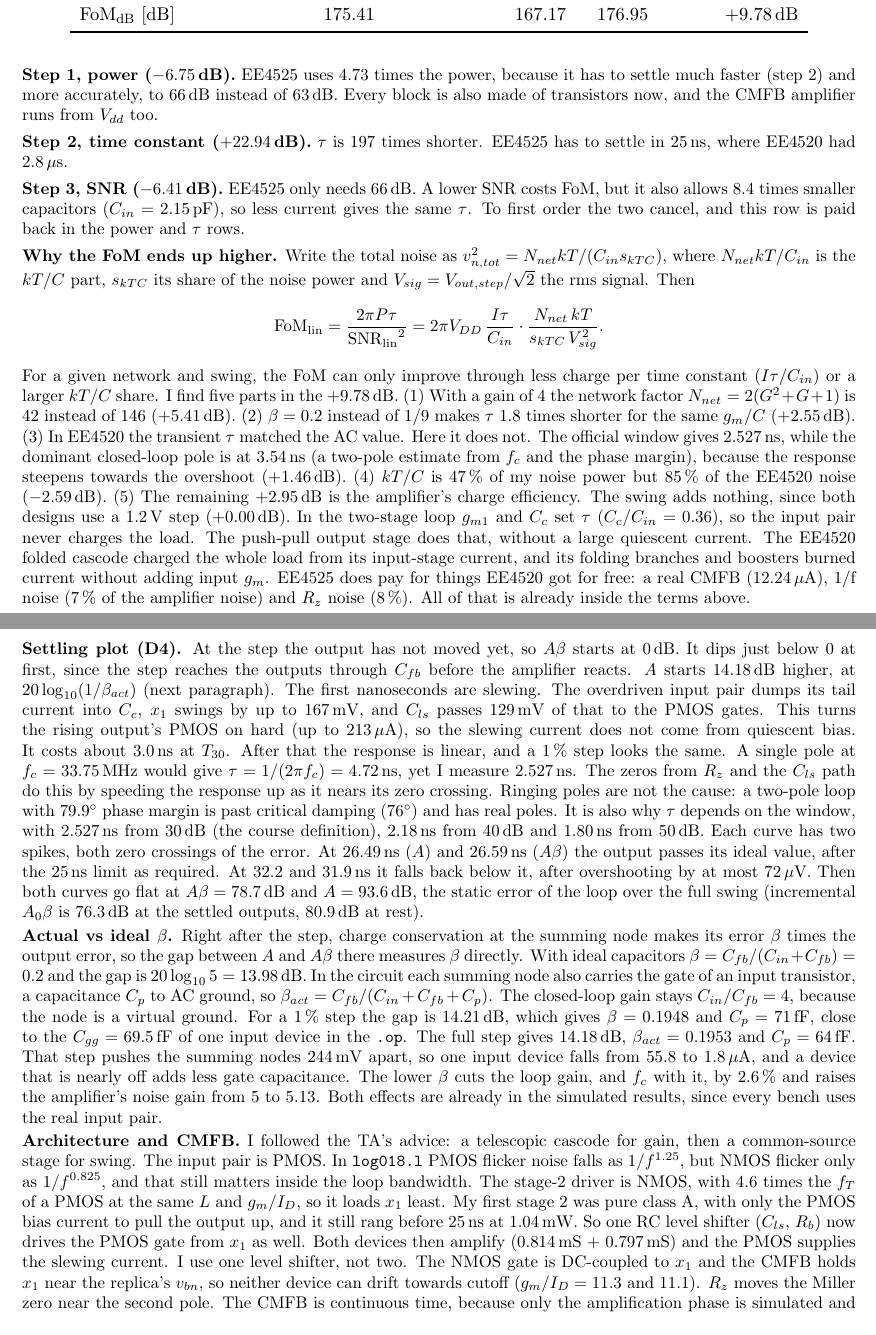
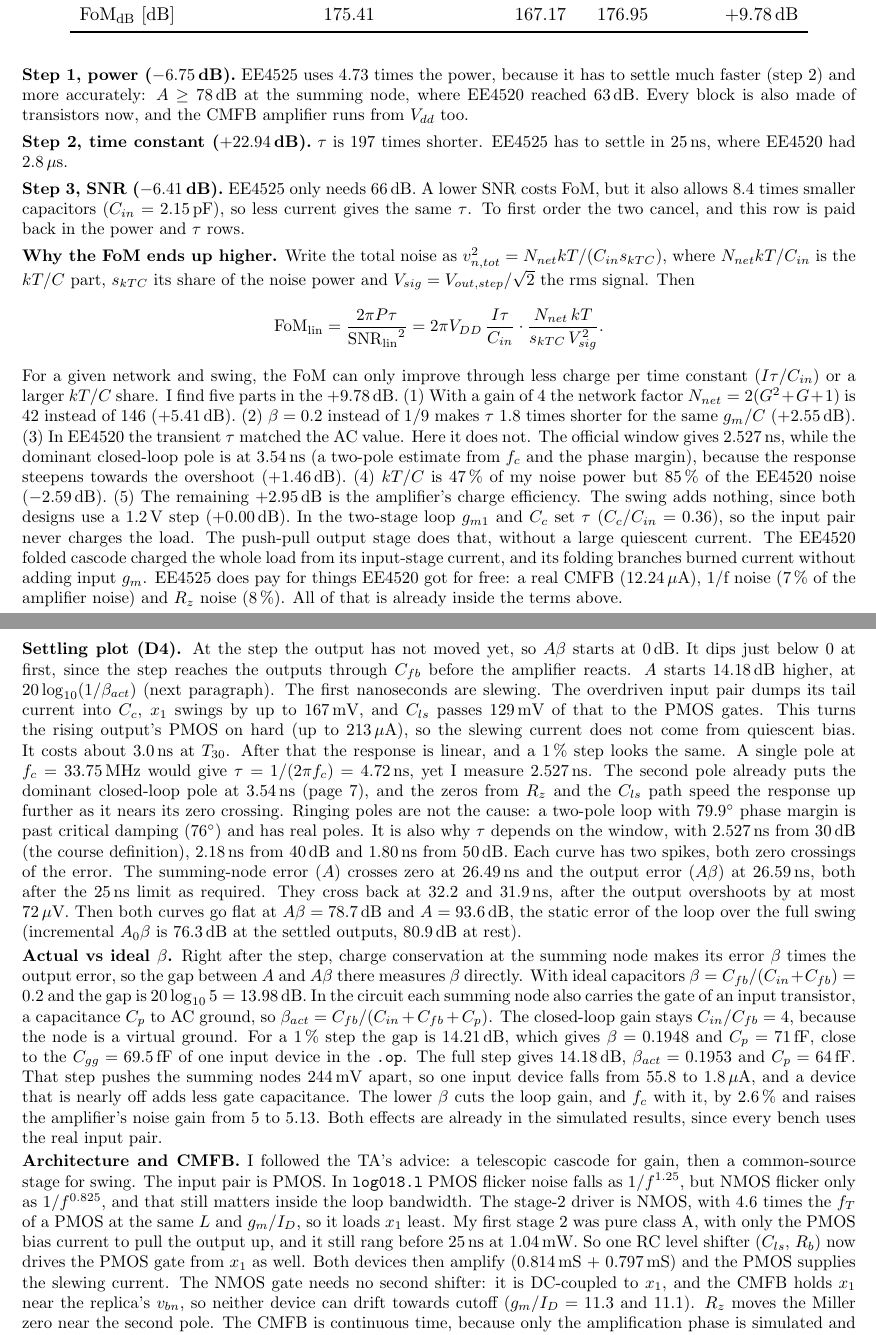
Before and after one commit to danieltyukov/tud-analog-cmos-design-2, a LaTeX document (report/main.tex): two parts of pages 7 and 8 of 8, joined at a grey line, cut so that both start at the same text. Compiled offline with pdfLaTeX.

Commit message:
Report: final pre-submission wording fixes on pages 7 and 8
Final spec audit passed with no gaps (fresh evaluate equals the D1 table on
all 22 rows, robust PASS). The report review found no wrong number and four
wording errors, fixed here without changing any value:

- Page 7 step 1: EE4520's 63 dB was the summing-node accuracy, so compare it
  with A >= 78 dB, not with Abeta 66 dB.
- Page 7 part (5): drop "boosters"; EE4520's boosters were ideal and drew no
  current.
- Page 8 tau: the second pole alone gives 3.54 ns (as on page 7), the zeros
  from Rz and the Cls path do the rest.
- Page 8 spikes: A is the summing-node error, Abeta the output error.

Level-shifter sentence reworded. Still 8 pages, formulas 44/0, check_done
DONE; 5714699.pdf rebuilt.

```diff
--- a/report/main.tex
+++ b/report/main.tex
@@ -223,7 +223,7 @@ $\mathrm{FoM_{dB}}$ [dB] & \xEFoMach & \xEFoM & \resFoMdB & $\xDTot$\,dB \\
 \end{table}
 
 \textbf{Step 1, power ($\xDP$\,dB).} EE4525 uses \xPratio\ times the power, because it has to settle much
-faster (step 2) and more accurately, to 66\,dB instead of 63\,dB. Every block is also made of transistors now, and the
+faster (step 2) and more accurately: $A \geq 78$\,dB at the summing node, where EE4520 reached 63\,dB. Every block is also made of transistors now, and the
 CMFB amplifier runs from $V_{dd}$ too.
 
 \textbf{Step 2, time constant ($\xDT$\,dB).} $\tau$ is \xTauRatio\ times shorter. EE4525 has to settle in 25\,ns,
@@ -252,7 +252,7 @@ response steepens towards the overshoot ($\xDShape$\,dB).
 1.2\,V step ($\xDSwing$\,dB).
 In the two-stage loop $g_{m1}$ and $C_c$ set $\tau$ ($C_c/C_{in} = \dd{\pCc/\resCin}$), so the input pair never charges
 the load. The push-pull output stage does that, without a large quiescent current. The EE4520 folded cascode charged
-the whole load from its input-stage current, and its folding branches and boosters burned current without adding input
+the whole load from its input-stage current, and its folding branches burned current without adding input
 $g_m$. EE4525 does pay for things EE4520 got for free: a real CMFB (\opI{mc0}), 1/f noise (\xFlickShare\,\% of the
 amplifier noise) and $R_z$ noise (\xNshRz\,\%). All of that is already inside the terms above.
 
@@ -279,13 +279,13 @@ current into $C_c$, $x_1$ swings by up to \xXswing\,mV, and $C_{ls}$ passes \xGp
 This turns the rising output's PMOS on hard (up to \xIpk\,$\mu$A), so the slewing current does not come from
 quiescent bias. It costs about \dd[1]{\resTthirty-\xTthirtySmall}\,ns at $T_{30}$. After that the response is linear,
 and a 1\,\% step looks the same. A single pole at $f_c = \xFc$\,MHz would give $\tau = 1/(2\pi f_c) = \xTauWc$\,ns, yet I
-measure \resTau\,ns. The zeros from $R_z$ and the $C_{ls}$ path do this by speeding the response up as it nears its zero
-crossing. Ringing poles are not the cause: a two-pole loop with \xPM$^\circ$ phase margin is past critical damping
+measure \resTau\,ns. The second pole already puts the dominant closed-loop pole at \xTauTwoPole\,ns (page 7), and the
+zeros from $R_z$ and the $C_{ls}$ path speed the response up further as it nears its zero crossing. Ringing poles are not the cause: a two-pole loop with \xPM$^\circ$ phase margin is past critical damping
 (76$^\circ$) and has real poles. It is also why $\tau$ depends on the window, with \resTau\,ns from 30\,dB (the course
 definition), \xTauWforty\,ns from 40\,dB and \xTauWfifty\,ns from 50\,dB. Each curve has two spikes, both zero crossings
-of the error. At \resFirstPeakA\,ns ($A$) and \resFirstPeakAbeta\,ns ($A\beta$) the output passes its ideal value,
-after the 25\,ns limit as required. At \xZcBackA\ and \xZcBackAb\,ns it falls back below it, after overshooting by at
-most \xOvershoot\,$\mu$V. Then both curves go flat at $A\beta = \xAbEnd$\,dB and $A = \xAEnd$\,dB, the static error of
+of the error. The summing-node error ($A$) crosses zero at \resFirstPeakA\,ns and the output error ($A\beta$) at
+\resFirstPeakAbeta\,ns, both after the 25\,ns limit as required. They cross back at \xZcBackA\ and \xZcBackAb\,ns, after
+the output overshoots by at most \xOvershoot\,$\mu$V. Then both curves go flat at $A\beta = \xAbEnd$\,dB and $A = \xAEnd$\,dB, the static error of
 the loop over the full swing (incremental $A_0\beta$ is \xTzeroExt\,dB at the settled outputs, \xTzero\,dB at rest).
 
 \textbf{Actual vs ideal $\beta$.} Right after the step, charge conservation at the summing node makes its error
@@ -306,8 +306,8 @@ as $1/f^{0.825}$, and that still matters inside the loop bandwidth. The stage-2
 the $f_T$ of a PMOS at the same $L$ and $g_m/I_D$, so it loads $x_1$ least. My first stage 2 was pure class A, with only
 the PMOS bias current to pull the output up, and it still rang before 25\,ns at 1.04\,mW. So one RC level shifter
 ($C_{ls}$, $R_b$) now drives the PMOS gate from $x_1$ as well. Both devices then amplify (\xGmNine\,mS +
-\xGmEleven\,mS) and the PMOS supplies the slewing current. I use one level shifter, not two. The NMOS gate is
-DC-coupled to $x_1$ and the CMFB holds $x_1$ near the replica's $v_{bn}$, so neither device can drift towards cutoff
+\xGmEleven\,mS) and the PMOS supplies the slewing current. The NMOS gate needs no second shifter: it is
+DC-coupled to $x_1$, and the CMFB holds $x_1$ near the replica's $v_{bn}$, so neither device can drift towards cutoff
 ($g_m/I_D = \xGmIdNine$ and \xGmIdEleven). $R_z$ moves the Miller zero near the second pole. The CMFB is continuous
 time, because only the amplification phase is simulated and an SC CMFB would just add switches and load.
 $R_{cm} \parallel C_{CM}$ sense the output CM, a PMOS pair compares it with $v_{cmr}$, and a diode drives \pNcm\ of the
```
Also changed, not shown: PROGRESS.md (+9 -0 lines), report/5714699.pdf, report/main.pdf.
